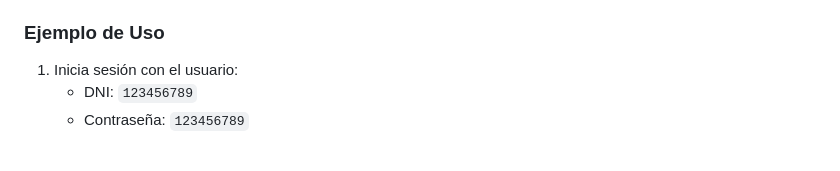
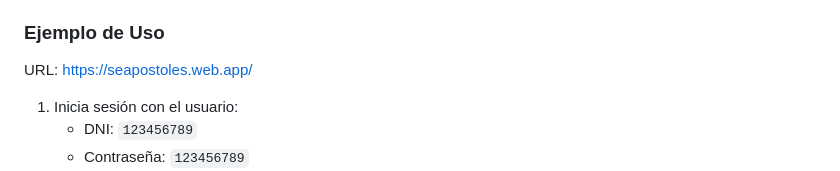
Before and after one commit to CarloEmi/python_desde_cero, a Markdown page: Crud_firebase/Readme.md, the part around the change. GitHub-like rendering; blank space fills up the shorter version.

```diff
--- a/Crud_firebase/Readme.md
+++ b/Crud_firebase/Readme.md
@@ -95,6 +95,7 @@ El sistema permite:
 5. **Gestión de usuarios:** Crea o modifica usuarios administradores según sea necesario.
 
 ### Ejemplo de Uso
+URL: https://seapostoles.web.app/
 1. Inicia sesión con el usuario:
    - DNI: `123456789`
    - Contraseña: `123456789`
```
